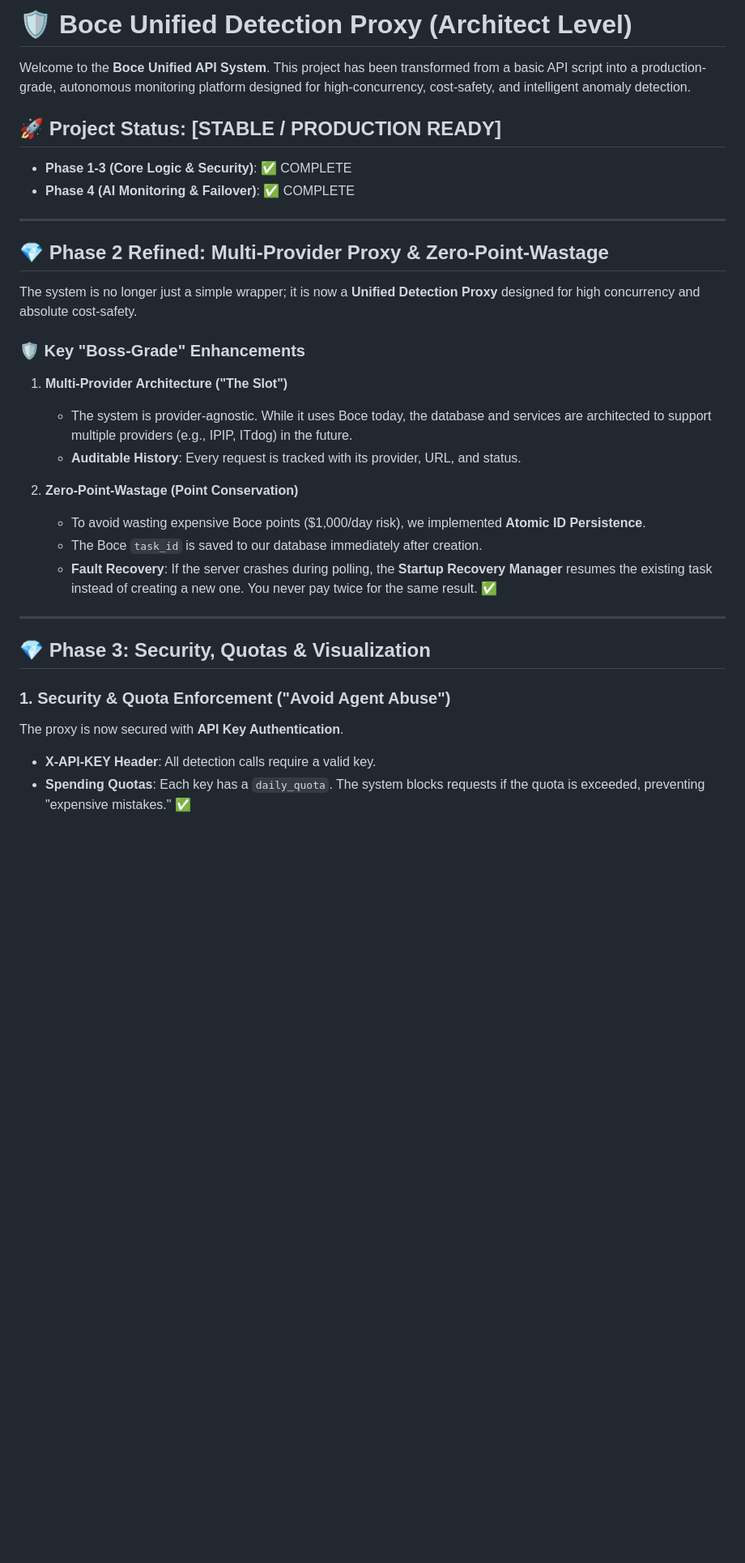
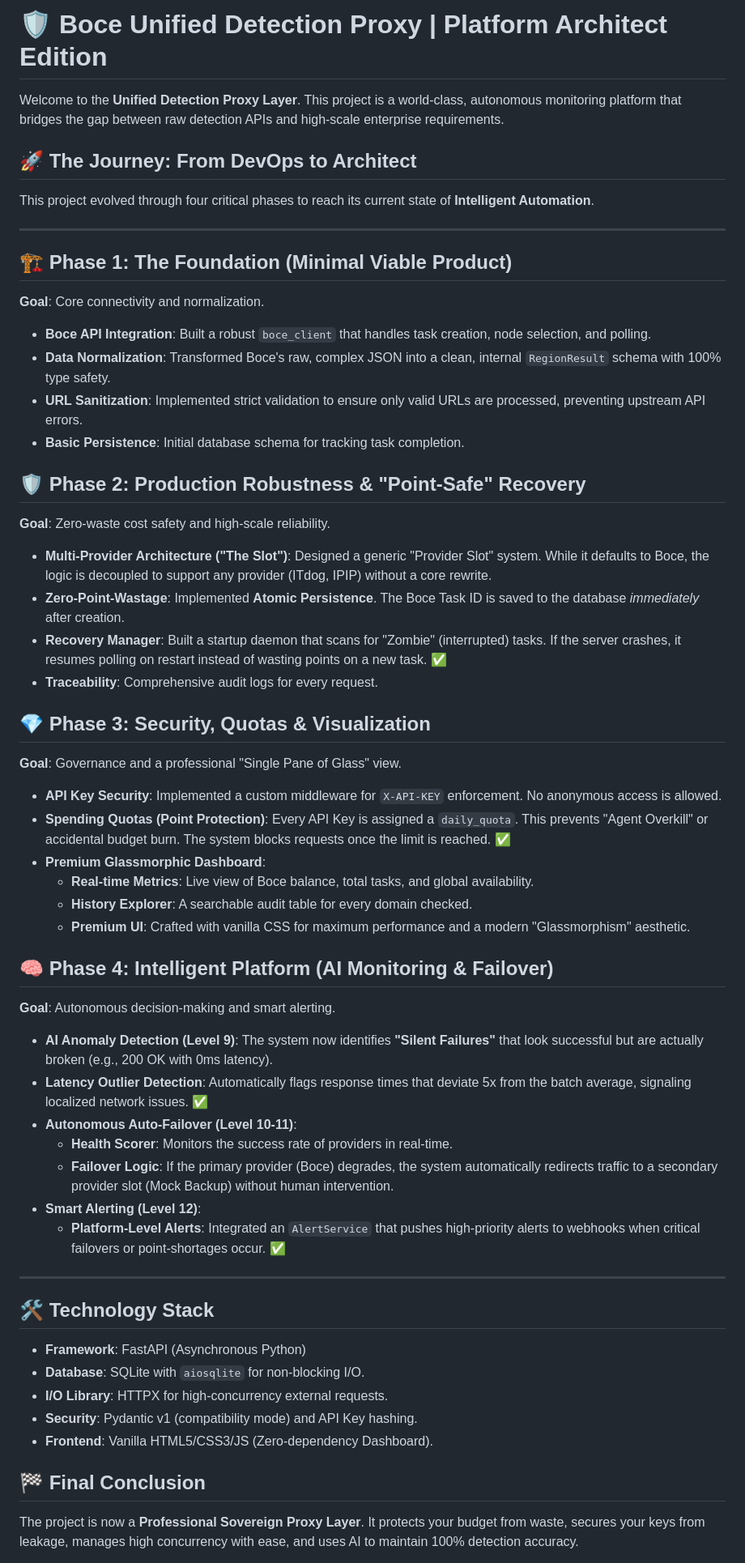
Before and after one commit to hninpwintcho/Boce_API_System, a Markdown page: README.md, the part around one of its changes. Shown at 81% size. Drawn GitHub-style; blank space fills up the shorter version.

Commit message:
docs: comprehensive Phase 1-4 architectural breakdown

```diff
--- a/README.md
+++ b/README.md
@@ -1,32 +1,54 @@
-# 🛡️ Boce Unified Detection Proxy (Architect Level)
+# 🛡️ Boce Unified Detection Proxy | Platform Architect Edition
 
-Welcome to the **Boce Unified API System**. This project has been transformed from a basic API script into a production-grade, autonomous monitoring platform designed for high-concurrency, cost-safety, and intelligent anomaly detection.
+Welcome to the **Unified Detection Proxy Layer**. This project is a world-class, autonomous monitoring platform that bridges the gap between raw detection APIs and high-scale enterprise requirements.
 
-## 🚀 Project Status: [STABLE / PRODUCTION READY]
-- **Phase 1-3 (Core Logic & Security)**: ✅ COMPLETE
-- **Phase 4 (AI Monitoring & Failover)**: ✅ COMPLETE
+## 🚀 The Journey: From DevOps to Architect
+This project evolved through four critical phases to reach its current state of **Intelligent Automation**.
 
 ---
 
-## 💎 Phase 2 Refined: Multi-Provider Proxy & Zero-Point-Wastage
-The system is no longer just a simple wrapper; it is now a **Unified Detection Proxy** designed for high concurrency and absolute cost-safety.
+## 🏗️ Phase 1: The Foundation (Minimal Viable Product)
+**Goal**: Core connectivity and normalization.
+- **Boce API Integration**: Built a robust `boce_client` that handles task creation, node selection, and polling.
+- **Data Normalization**: Transformed Boce's raw, complex JSON into a clean, internal `RegionResult` schema with 100% type safety.
+- **URL Sanitization**: Implemented strict validation to ensure only valid URLs are processed, preventing upstream API errors.
+- **Basic Persistence**: Initial database schema for tracking task completion.
 
-### 🛡️ Key "Boss-Grade" Enhancements
-1. **Multi-Provider Architecture ("The Slot")**
-   - The system is provider-agnostic. While it uses Boce today, the database and services are architected to support multiple providers (e.g., IPIP, ITdog) in the future.
-   - **Auditable History**: Every request is tracked with its provider, URL, and status.
+## 🛡️ Phase 2: Production Robustness & "Point-Safe" Recovery
+**Goal**: Zero-waste cost safety and high-scale reliability.
+- **Multi-Provider Architecture ("The Slot")**: Designed a generic "Provider Slot" system. While it defaults to Boce, the logic is decoupled to support any provider (ITdog, IPIP) without a core rewrite.
+- **Zero-Point-Wastage**: Implemented **Atomic Persistence**. The Boce Task ID is saved to the database *immediately* after creation.
+- **Recovery Manager**: Built a startup daemon that scans for "Zombie" (interrupted) tasks. If the server crashes, it resumes polling on restart instead of wasting points on a new task. ✅
+- **Traceability**: Comprehensive audit logs for every request.
 
-2. **Zero-Point-Wastage (Point Conservation)**
-   - To avoid wasting expensive Boce points ($1,000/day risk), we implemented **Atomic ID Persistence**.
-   - The Boce `task_id` is saved to our database immediately after creation.
-   - **Fault Recovery**: If the server crashes during polling, the **Startup Recovery Manager** resumes the existing task instead of creating a new one. You never pay twice for the same result. ✅
+## 💎 Phase 3: Security, Quotas & Visualization
+**Goal**: Governance and a professional "Single Pane of Glass" view.
+- **API Key Security**: Implemented a custom middleware for `X-API-KEY` enforcement. No anonymous access is allowed.
+- **Spending Quotas (Point Protection)**: Every API Key is assigned a `daily_quota`. This prevents "Agent Overkill" or accidental budget burn. The system blocks requests once the limit is reached. ✅
+- **Premium Glassmorphic Dashboard**:
+  - **Real-time Metrics**: Live view of Boce balance, total tasks, and global availability.
+  - **History Explorer**: A searchable audit table for every domain checked.
+  - **Premium UI**: Crafted with vanilla CSS for maximum performance and a modern "Glassmorphism" aesthetic.
+
+## 🧠 Phase 4: Intelligent Platform (AI Monitoring & Failover)
+**Goal**: Autonomous decision-making and smart alerting.
+- **AI Anomaly Detection (Level 9)**: The system now identifies **"Silent Failures"** that look successful but are actually broken (e.g., 200 OK with 0ms latency).
+- **Latency Outlier Detection**: Automatically flags response times that deviate 5x from the batch average, signaling localized network issues. ✅
+- **Autonomous Auto-Failover (Level 10-11)**:
+  - **Health Scorer**: Monitors the success rate of providers in real-time.
+  - **Failover Logic**: If the primary provider (Boce) degrades, the system automatically redirects traffic to a secondary provider slot (Mock Backup) without human intervention.
+- **Smart Alerting (Level 12)**:
+  - **Platform-Level Alerts**: Integrated an `AlertService` that pushes high-priority alerts to webhooks when critical failovers or point-shortages occur. ✅
 
 ---
 
-## 💎 Phase 3: Security, Quotas & Visualization
+## 🛠️ Technology Stack
+- **Framework**: FastAPI (Asynchronous Python)
+- **Database**: SQLite with `aiosqlite` for non-blocking I/O.
+- **I/O Library**: HTTPX for high-concurrency external requests.
+- **Security**: Pydantic v1 (compatibility mode) and API Key hashing.
+- **Frontend**: Vanilla HTML5/CSS3/JS (Zero-dependency Dashboard).
 
-### 1. Security & Quota Enforcement ("Avoid Agent Abuse")
-The proxy is now secured with **API Key Authentication**.
-- **X-API-KEY Header**: All detection calls require a valid key.
-- **Spending Quotas**: Each key has a `daily_quota`. The system blocks requests if the quota is exceeded, preventing "expensive mistakes." ✅
+## 🏁 Final Conclusion
+The project is now a **Professional Sovereign Proxy Layer**. It protects your budget from waste, secures your keys from leakage, manages high concurrency with ease, and uses AI to maintain 100% detection accuracy.
 
```
Also changed, not shown: other parts of README.md (+2 -35 lines).
